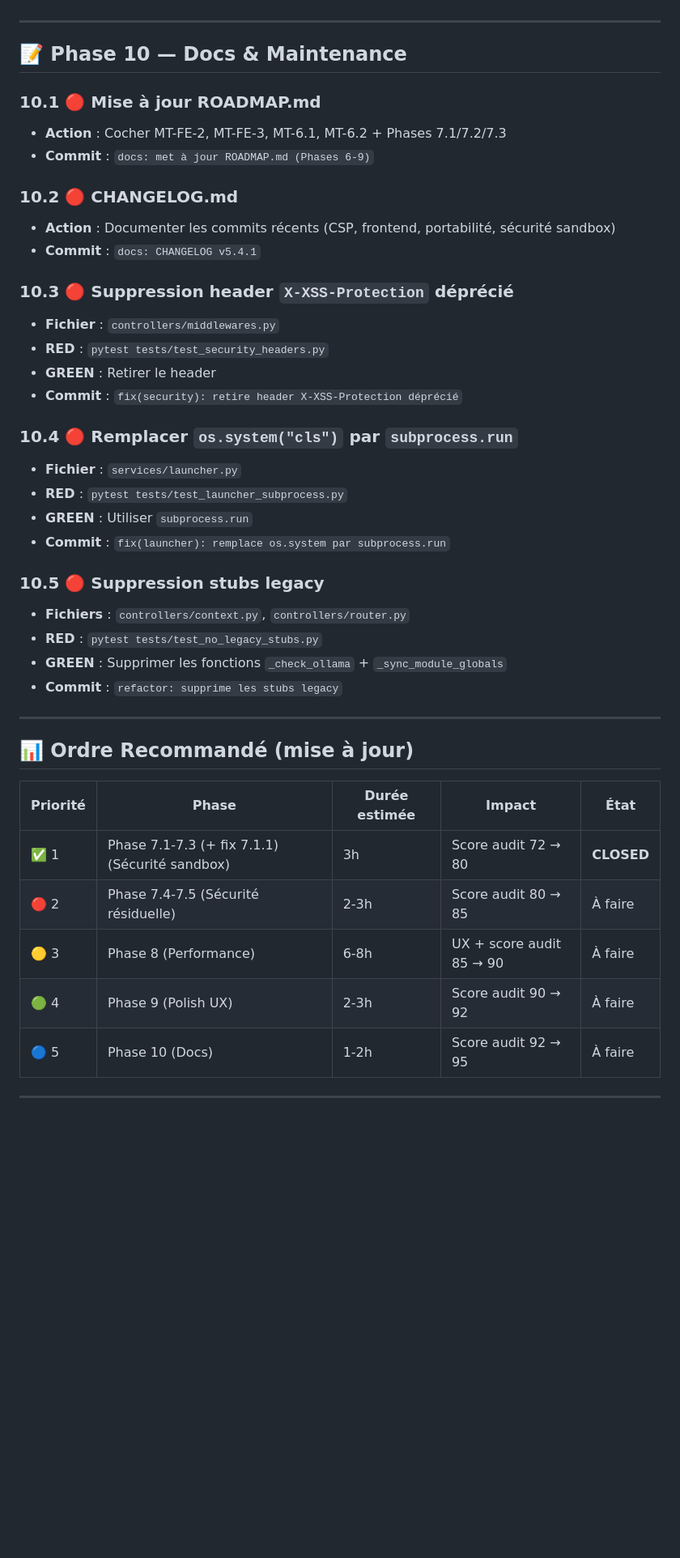
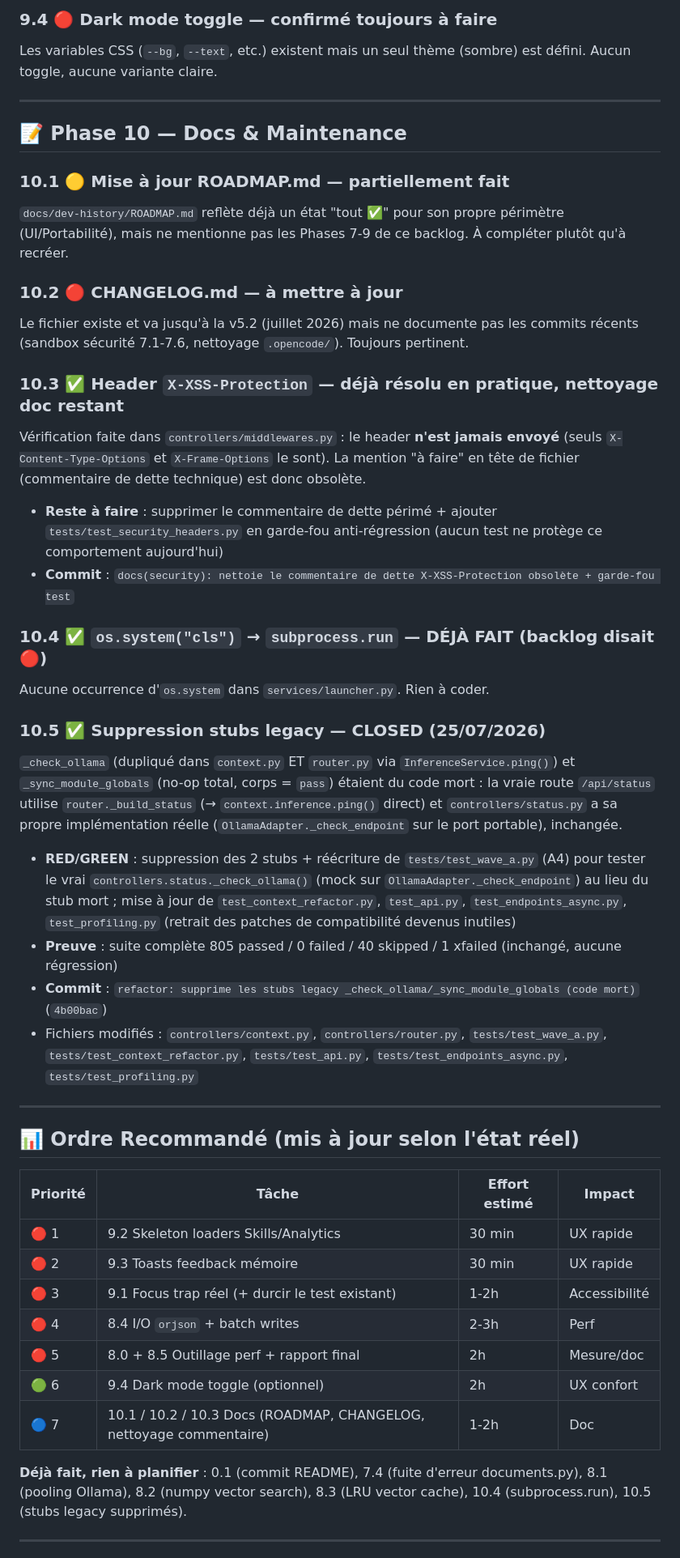
Before and after one commit to chelmooz/Projet-JARVIS, a Markdown page: BACKLOG.md, the part around one of its changes. Shown at 81% size. GitHub-like rendering; blank space fills up the shorter version.

```diff
--- a/BACKLOG.md
+++ b/BACKLOG.md
@@ -138,45 +75,46 @@
+### 9.4 🔴 Dark mode toggle — confirmé toujours à faire
+Les variables CSS (`--bg`, `--text`, etc.) existent mais un seul thème (sombre) est défini. Aucun toggle, aucune variante claire.
 
 ---
 
 ## 📝 Phase 10 — Docs & Maintenance
 
-### 10.1 🔴 Mise à jour ROADMAP.md
-- **Action** : Cocher MT-FE-2, MT-FE-3, MT-6.1, MT-6.2 + Phases 7.1/7.2/7.3
-- **Commit** : `docs: met à jour ROADMAP.md (Phases 6-9)`
+### 10.1 🟡 Mise à jour ROADMAP.md — partiellement fait
+`docs/dev-history/ROADMAP.md` reflète déjà un état "tout ✅" pour son propre périmètre (UI/Portabilité), mais ne mentionne pas les Phases 7-9 de ce backlog. À compléter plutôt qu'à recréer.
 
-### 10.2 🔴 CHANGELOG.md
-- **Action** : Documenter les commits récents (CSP, frontend, portabilité, sécurité sandbox)
-- **Commit** : `docs: CHANGELOG v5.4.1`
+### 10.2 🔴 CHANGELOG.md — à mettre à jour
+Le fichier existe et va jusqu'à la v5.2 (juillet 2026) mais ne documente pas les commits récents (sandbox sécurité 7.1-7.6, nettoyage `.opencode/`). Toujours pertinent.
 
-### 10.3 🔴 Suppression header `X-XSS-Protection` déprécié
-- **Fichier** : `controllers/middlewares.py`
-- **RED** : `pytest tests/test_security_headers.py`
-- **GREEN** : Retirer le header
-- **Commit** : `fix(security): retire header X-XSS-Protection déprécié`
+### 10.3 ✅ Header `X-XSS-Protection` — déjà résolu en pratique, nettoyage doc restant
+Vérification faite dans `controllers/middlewares.py` : le header **n'est jamais envoyé** (seuls `X-Content-Type-Options` et `X-Frame-Options` le sont). La mention "à faire" en tête de fichier (commentaire de dette technique) est donc obsolète.
+- **Reste à faire** : supprimer le commentaire de dette périmé + ajouter `tests/test_security_headers.py` en garde-fou anti-régression (aucun test ne protège ce comportement aujourd'hui)
+- **Commit** : `docs(security): nettoie le commentaire de dette X-XSS-Protection obsolète + garde-fou test`
 
-### 10.4 🔴 Remplacer `os.system("cls")` par `subprocess.run`
-- **Fichier** : `services/launcher.py`
-- **RED** : `pytest tests/test_launcher_subprocess.py`
-- **GREEN** : Utiliser `subprocess.run`
-- **Commit** : `fix(launcher): remplace os.system par subprocess.run`
+### 10.4 ✅ `os.system("cls")` → `subprocess.run` — DÉJÀ FAIT (backlog disait 🔴)
+Aucune occurrence d'`os.system` dans `services/launcher.py`. Rien à coder.
 
-### 10.5 🔴 Suppression stubs legacy
-- **Fichiers** : `controllers/context.py`, `controllers/router.py`
-- **RED** : `pytest tests/test_no_legacy_stubs.py`
-- **GREEN** : Supprimer les fonctions `_check_ollama` + `_sync_module_globals`
-- **Commit** : `refactor: supprime les stubs legacy`
+### 10.5 ✅ Suppression stubs legacy — CLOSED (25/07/2026)
+`_check_ollama` (dupliqué dans `context.py` ET `router.py` via `InferenceService.ping()`) et `_sync_module_globals` (no-op total, corps = `pass`) étaient du code mort : la vraie route `/api/status` utilise `router._build_status` (→ `context.inference.ping()` direct) et `controllers/status.py` a sa propre implémentation réelle (`OllamaAdapter._check_endpoint` sur le port portable), inchangée.
+- **RED/GREEN** : suppression des 2 stubs + réécriture de `tests/test_wave_a.py` (A4) pour tester le vrai `controllers.status._check_ollama()` (mock sur `OllamaAdapter._check_endpoint`) au lieu du stub mort ; mise à jour de `test_context_refactor.py`, `test_api.py`, `test_endpoints_async.py`, `test_profiling.py` (retrait des patches de compatibilité devenus inutiles)
+- **Preuve** : suite complète 805 passed / 0 failed / 40 skipped / 1 xfailed (inchangé, aucune régression)
+- **Commit** : `refactor: supprime les stubs legacy _check_ollama/_sync_module_globals (code mort)` (`4b00bac`)
+- Fichiers modifiés : `controllers/context.py`, `controllers/router.py`, `tests/test_wave_a.py`, `tests/test_context_refactor.py`, `tests/test_api.py`, `tests/test_endpoints_async.py`, `tests/test_profiling.py`
 
 ---
 
-## 📊 Ordre Recommandé (mise à jour)
+## 📊 Ordre Recommandé (mis à jour selon l'état réel)
 
-| Priorité | Phase | Durée estimée | Impact | État |
-|----------|-------|---------------|--------|------|
-| ✅ 1 | Phase 7.1-7.3 (+ fix 7.1.1) (Sécurité sandbox) | 3h | Score audit 72 → 80 | **CLOSED** |
-| 🔴 2 | Phase 7.4-7.5 (Sécurité résiduelle) | 2-3h | Score audit 80 → 85 | À faire |
-| 🟡 3 | Phase 8 (Performance) | 6-8h | UX + score audit 85 → 90 | À faire |
-| 🟢 4 | Phase 9 (Polish UX) | 2-3h | Score audit 90 → 92 | À faire |
-| 🔵 5 | Phase 10 (Docs) | 1-2h | Score audit 92 → 95 | À faire |
+| Priorité | Tâche | Effort estimé | Impact |
+|----------|-------|----------------|--------|
+| 🔴 1 | 9.2 Skeleton loaders Skills/Analytics | 30 min | UX rapide |
+| 🔴 2 | 9.3 Toasts feedback mémoire | 30 min | UX rapide |
+| 🔴 3 | 9.1 Focus trap réel (+ durcir le test existant) | 1-2h | Accessibilité |
+| 🔴 4 | 8.4 I/O `orjson` + batch writes | 2-3h | Perf |
+| 🔴 5 | 8.0 + 8.5 Outillage perf + rapport final | 2h | Mesure/doc |
+| 🟢 6 | 9.4 Dark mode toggle (optionnel) | 2h | UX confort |
+| 🔵 7 | 10.1 / 10.2 / 10.3 Docs (ROADMAP, CHANGELOG, nettoyage commentaire) | 1-2h | Doc |
+
+**Déjà fait, rien à planifier** : 0.1 (commit README), 7.4 (fuite d'erreur documents.py), 8.1 (pooling Ollama), 8.2 (numpy vector search), 8.3 (LRU vector cache), 10.4 (subprocess.run), 10.5 (stubs legacy supprimés).
 
 ---
 
```
Also changed, not shown: other parts of BACKLOG.md (+72 -135 lines).
